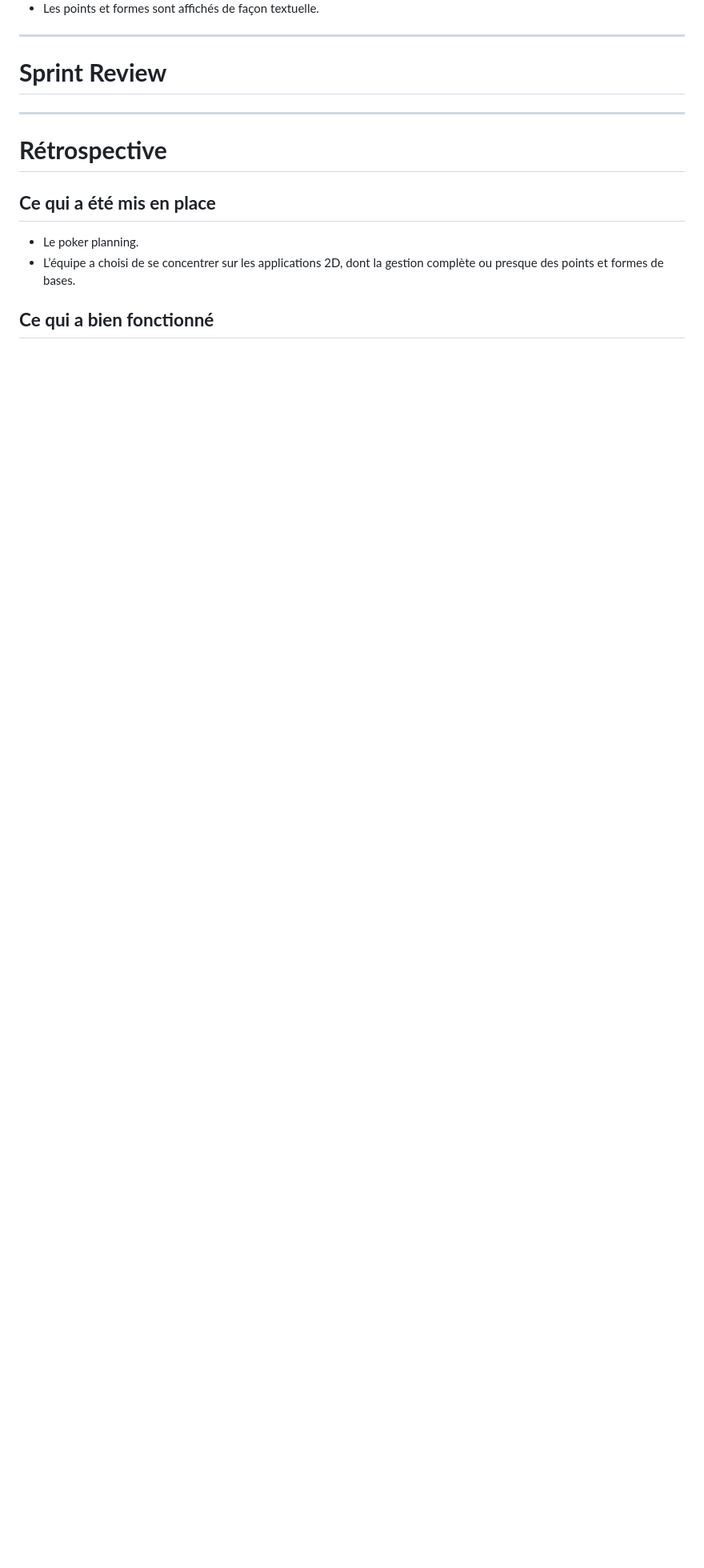
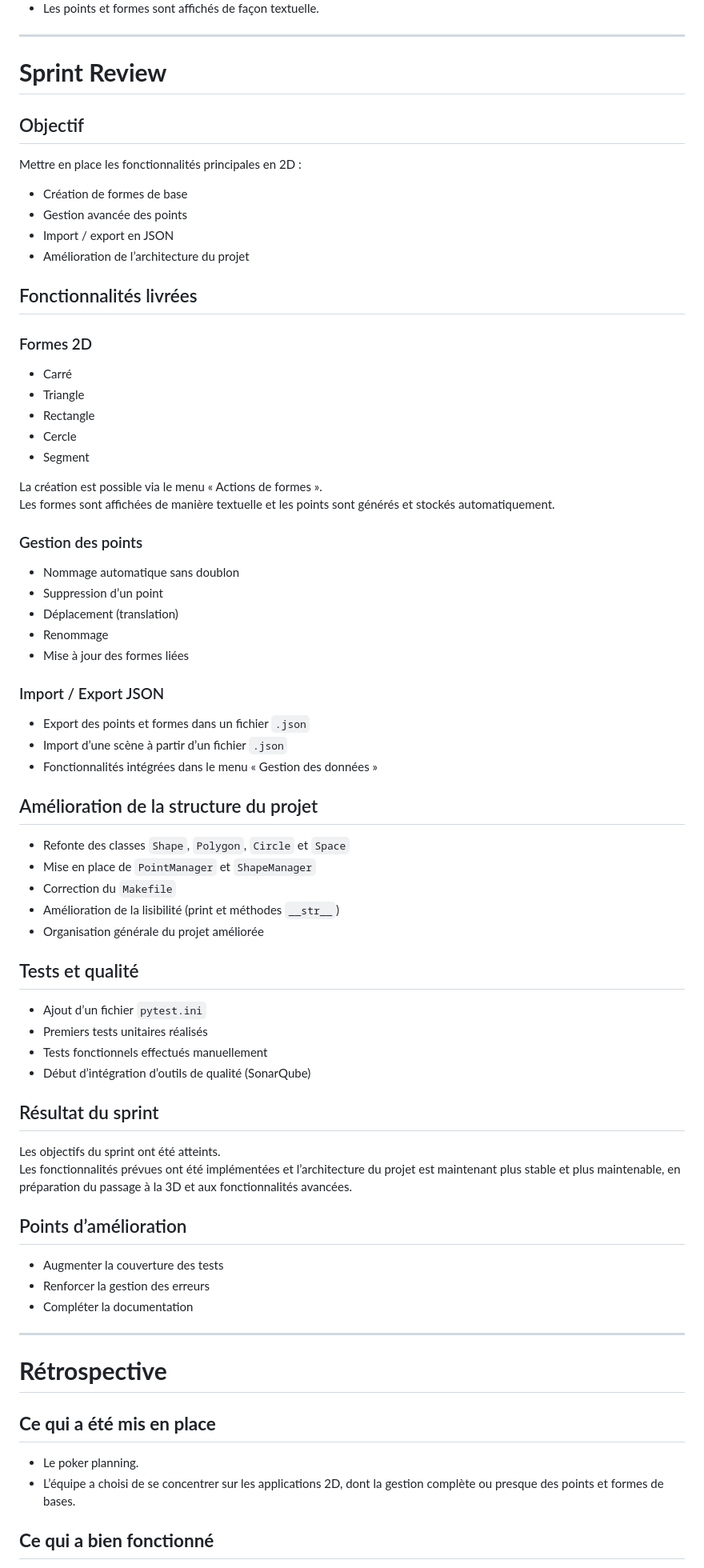
Before and after one commit to RightAngleGang/PythonInShape, a Markdown page: README.md, the part around the change printed below. Shown: that part at 80% size. Drawn GitHub-style; blank space fills up the shorter version.

Commit message:
Update README with sprint review and features
Added details about 2D features, project structure improvements, testing, and sprint results.

```diff
--- a/README.md
+++ b/README.md
@@ -228,7 +228,68 @@ En tant qu’utilisateur, je veux pouvoir exporter mes points vers un fichier JS
 ---
 
 # **Sprint Review**
+## Objectif
 
+Mettre en place les fonctionnalités principales en 2D :
+- Création de formes de base
+- Gestion avancée des points
+- Import / export en JSON
+- Amélioration de l’architecture du projet
+
+## Fonctionnalités livrées
+
+### Formes 2D
+- Carré
+- Triangle
+- Rectangle
+- Cercle
+- Segment
+
+La création est possible via le menu « Actions de formes ».
+Les formes sont affichées de manière textuelle et les points sont générés et stockés automatiquement.
+
+
+### Gestion des points
+- Nommage automatique sans doublon
+- Suppression d’un point
+- Déplacement (translation)
+- Renommage
+- Mise à jour des formes liées
+
+
+### Import / Export JSON
+- Export des points et formes dans un fichier `.json`
+- Import d’une scène à partir d’un fichier `.json`
+- Fonctionnalités intégrées dans le menu « Gestion des données »
+
+
+## Amélioration de la structure du projet
+
+- Refonte des classes `Shape`, `Polygon`, `Circle` et `Space`
+- Mise en place de `PointManager` et `ShapeManager`
+- Correction du `Makefile`
+- Amélioration de la lisibilité (print et méthodes `__str__`)
+- Organisation générale du projet améliorée
+
+
+## Tests et qualité
+
+- Ajout d’un fichier `pytest.ini`
+- Premiers tests unitaires réalisés
+- Tests fonctionnels effectués manuellement
+- Début d’intégration d’outils de qualité (SonarQube)
+
+
+## Résultat du sprint
+
+Les objectifs du sprint ont été atteints.
+Les fonctionnalités prévues ont été implémentées et l’architecture du projet est maintenant plus stable et plus maintenable, en préparation du passage à la 3D et aux fonctionnalités avancées.
+
+## Points d’amélioration
+
+- Augmenter la couverture des tests
+- Renforcer la gestion des erreurs
+- Compléter la documentation
 
 ---
 
```
Also changed, not shown: other parts of README.md (+1 -1 lines).
